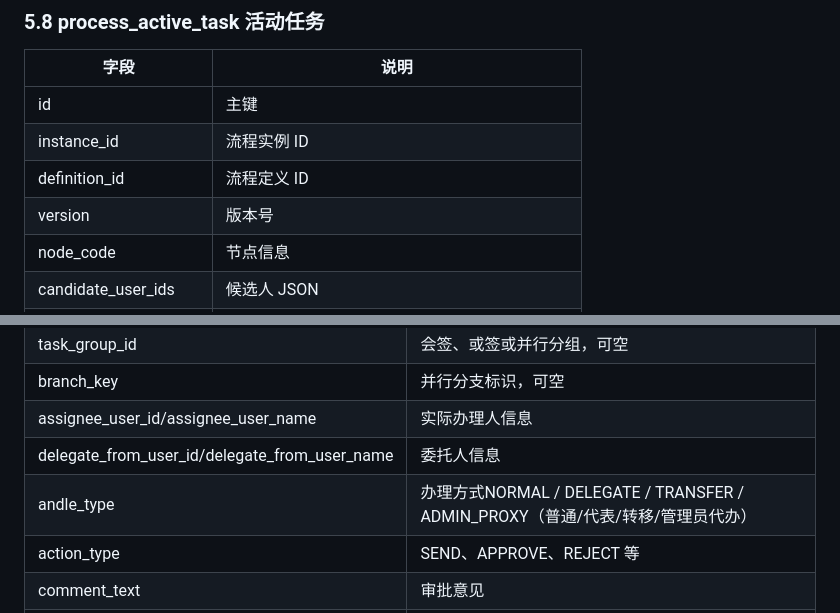
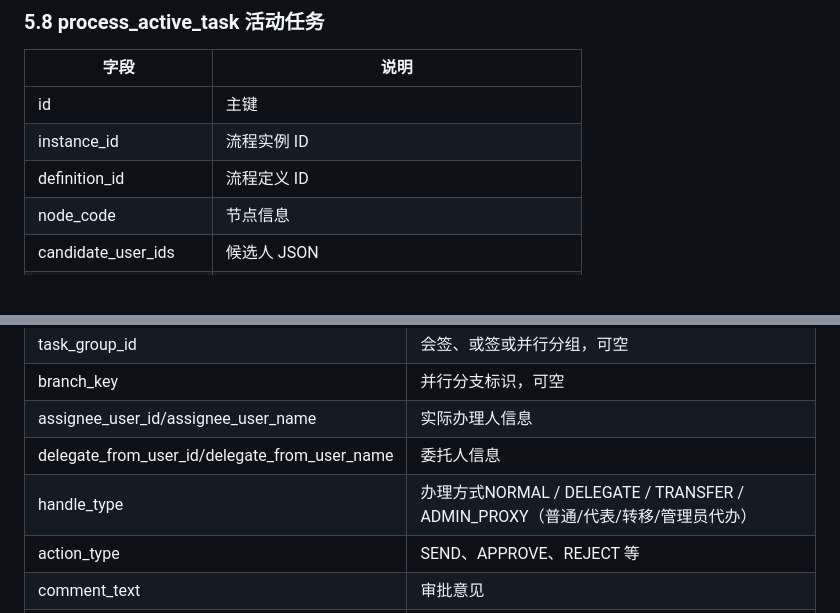
Before and after one commit to ZQ7777777/flow-mind, a Markdown page: doc/流程平台设计与接口文档_v4.md, 2 parts joined by grey strips. Rendered like a GitHub page; blank space fills up the shorter version.

```diff
--- a/doc/流程平台设计与接口文档_v3.md
+++ b/doc/流程平台设计与接口文档_v4.md
@@ -299,7 +299,6 @@ platform-starter
 | id                    | 主键                                 |
 | instance_id           | 流程实例 ID                          |
 | definition_id         | 流程定义 ID                          |
-| version               | 版本号                               |
 | node_code             | 节点信息                             |
 | candidate_user_ids    | 候选人 JSON                          |
 | assignee_user_id      | 办理人或认领人                       |
@@ -360,7 +359,7 @@ platform-starter
 | branch_key                                    | 并行分支标识，可空                                                              |
 | assignee_user_id/assignee_user_name           | 实际办理人信息                                                                  |
 | delegate_from_user_id/delegate_from_user_name | 委托人信息                                                                      |
-| andle_type                                    | 办理方式NORMAL / DELEGATE / TRANSFER / ADMIN_PROXY（普通/代表/转移/管理员代办） |
+| handle_type                                    | 办理方式NORMAL / DELEGATE / TRANSFER / ADMIN_PROXY（普通/代表/转移/管理员代办） |
 | action_type                                   | SEND、APPROVE、REJECT 等                                                        |
 | comment_text                                  | 审批意见                                                                        |
 | variables_snapshot                            | 办理时变量快照                                                                  |
```
Also changed, not shown: doc/实习生B/plan.md (added, +69 -0 lines).
